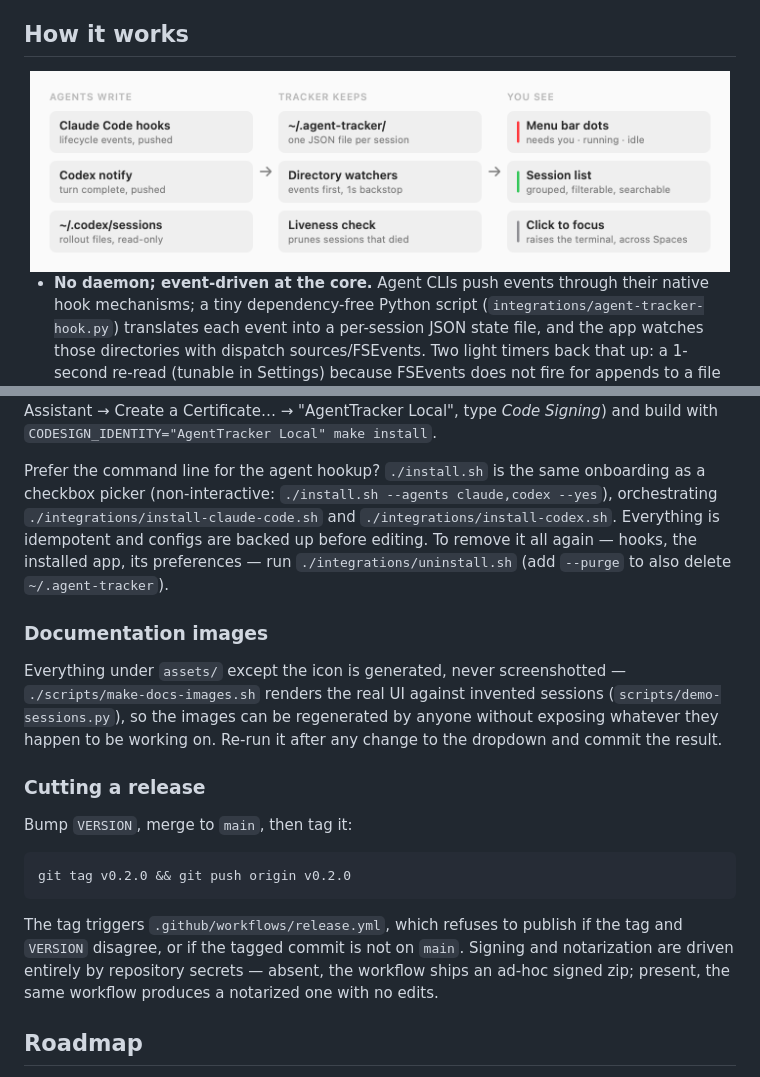
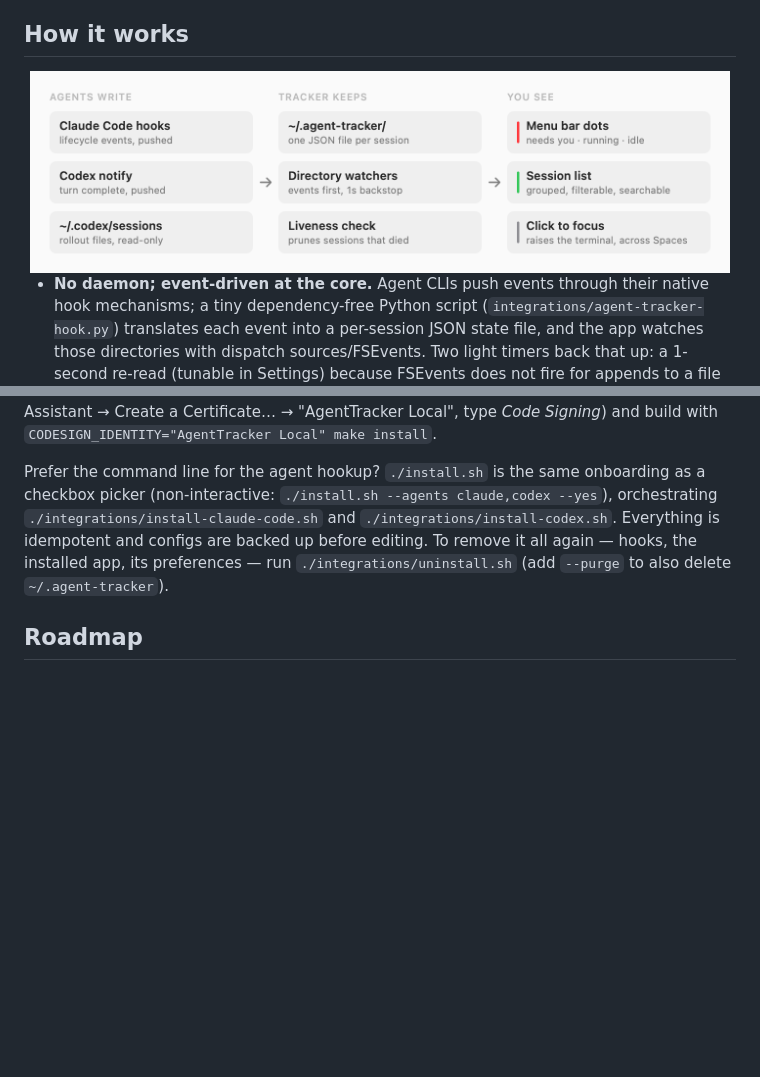
Before and after one commit to ThinkVelta/agent-tracker, a Markdown page: README.md, 2 parts joined by grey strips. Drawn GitHub-style; pictures changed too: assets/architecture-light.png; blank space fills up the shorter version.

````diff
--- a/README.md
+++ b/README.md
@@ -206,28 +206,6 @@ all again — hooks, the installed app, its preferences — run
 `./integrations/uninstall.sh` (add `--purge` to also delete
 `~/.agent-tracker`).
 
-### Documentation images
-
-Everything under `assets/` except the icon is generated, never screenshotted —
-`./scripts/make-docs-images.sh` renders the real UI against invented sessions
-(`scripts/demo-sessions.py`), so the images can be regenerated by anyone without
-exposing whatever they happen to be working on. Re-run it after any change to
-the dropdown and commit the result.
-
-### Cutting a release
-
-Bump `VERSION`, merge to `main`, then tag it:
-
-```sh
-git tag v0.2.0 && git push origin v0.2.0
-```
-
-The tag triggers `.github/workflows/release.yml`, which refuses to publish if
-the tag and `VERSION` disagree, or if the tagged commit is not on `main`.
-Signing and notarization are driven entirely by repository secrets — absent, the
-workflow ships an ad-hoc signed zip; present, the same workflow produces a
-notarized one with no edits.
-
 ## Roadmap
 
 - [ ] Developer ID signing + notarization (also fixes the permission loss on update)
````
Also changed, not shown: CLAUDE.md (+11 -0 lines), assets/architecture-dark.png, 1 other file.
